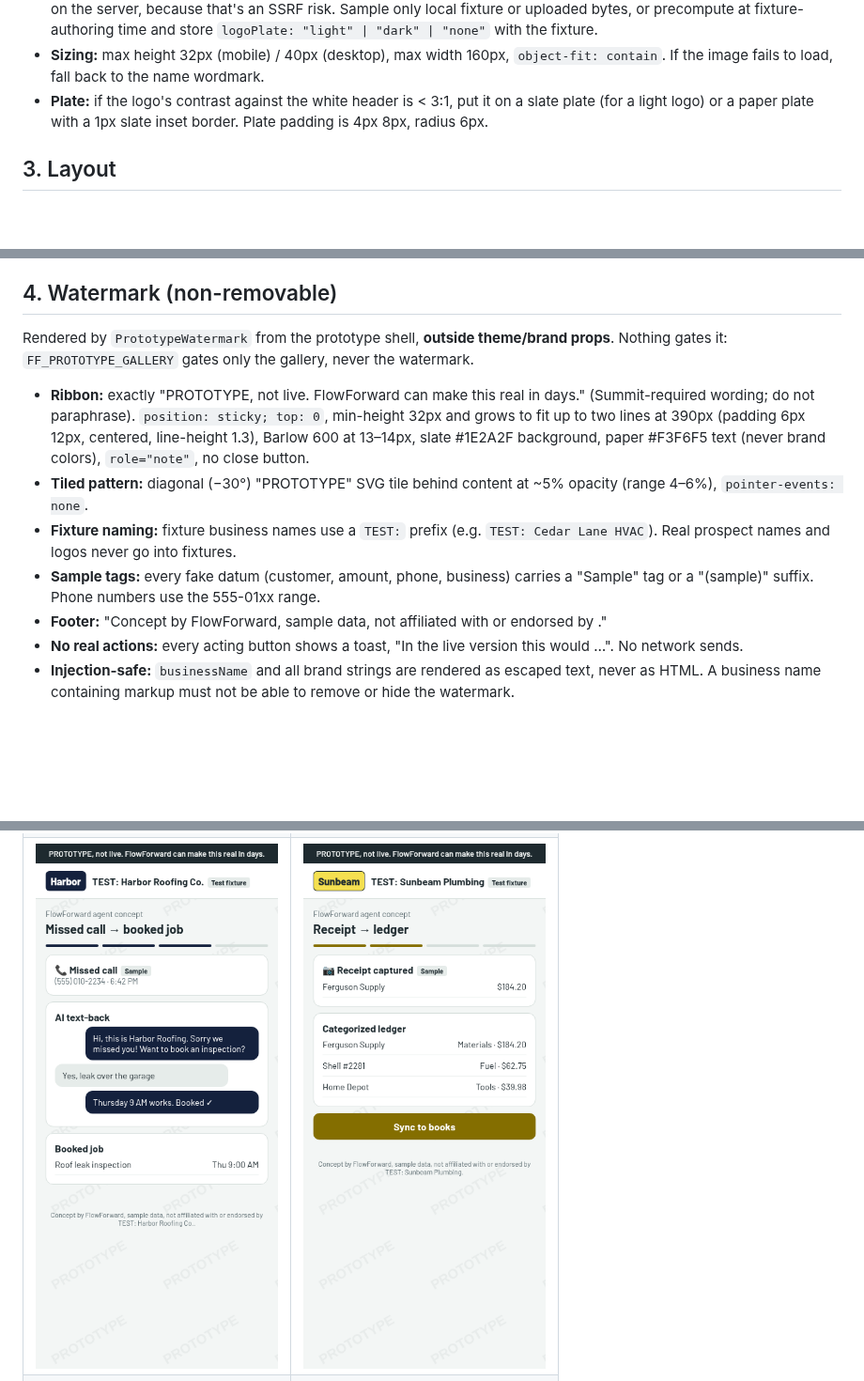
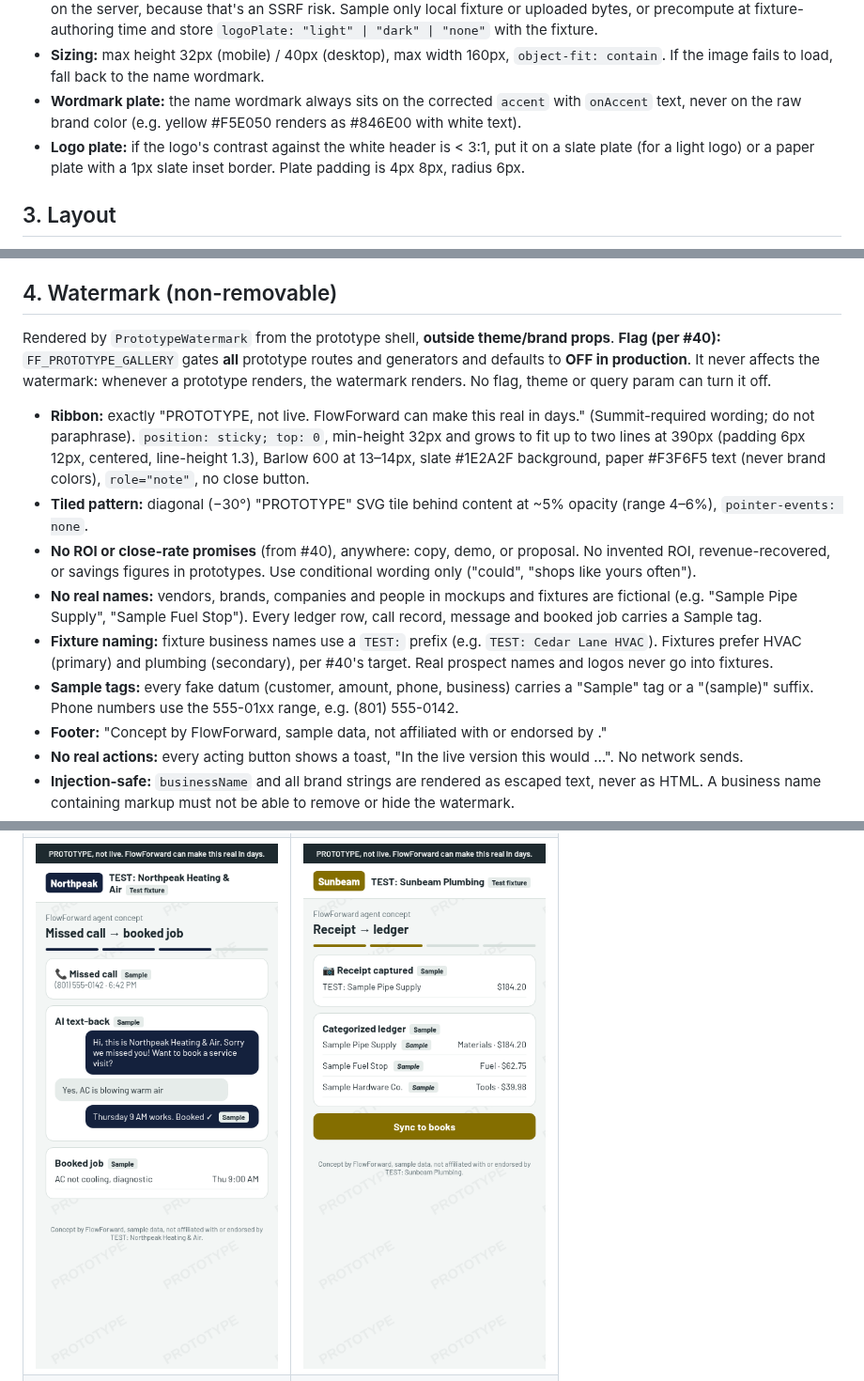
Before and after one commit to kelbyturk50-bot/flowforward-engine, a Markdown page: docs/design/prototype-system.md, 3 parts joined by grey strips. Shown at 94% size. Drawn GitHub-style; pictures changed too: docs/design/prototype/agent-bookkeeping.png, docs/design/prototype/agent-call.png; blank space fills up the shorter version.

```diff
--- a/docs/design/prototype-system.md
+++ b/docs/design/prototype-system.md
@@ -55,7 +55,8 @@ The surfaces are always light, so in practice this darkens. Hue is preserved, so
 - **Allowed logo sources in v1:** checked-in fixtures, or an image Kelby enters manually (uploaded or committed as an asset). **No fetching from a prospect's website.** That waits for #30 plus a Warden review.
 - **No server-side remote fetch, ever.** Logo luminance sampling (for the plate decision) must never fetch a remote URL on the server, because that's an SSRF risk. Sample only local fixture or uploaded bytes, or precompute at fixture-authoring time and store `logoPlate: "light" | "dark" | "none"` with the fixture.
 - **Sizing:** max height 32px (mobile) / 40px (desktop), max width 160px, `object-fit: contain`. If the image fails to load, fall back to the name wordmark.
-- **Plate:** if the logo's contrast against the white header is < 3:1, put it on a slate plate (for a light logo) or a paper plate with a 1px slate inset border. Plate padding is 4px 8px, radius 6px.
+- **Wordmark plate:** the name wordmark always sits on the corrected `accent` with `onAccent` text, never on the raw brand color (e.g. yellow #F5E050 renders as #846E00 with white text).
+- **Logo plate:** if the logo's contrast against the white header is < 3:1, put it on a slate plate (for a light logo) or a paper plate with a 1px slate inset border. Plate padding is 4px 8px, radius 6px.
 
 ## 3. Layout
 
@@ -71,12 +72,14 @@ Mobile-first at **390px**, desktop at **1280px**. On desktop the flow sits in a
 
 ## 4. Watermark (non-removable)
 
-Rendered by `PrototypeWatermark` from the prototype shell, **outside theme/brand props**. Nothing gates it: `FF_PROTOTYPE_GALLERY` gates only the gallery, never the watermark.
+Rendered by `PrototypeWatermark` from the prototype shell, **outside theme/brand props**. **Flag (per #40):** `FF_PROTOTYPE_GALLERY` gates **all** prototype routes and generators and defaults to **OFF in production**. It never affects the watermark: whenever a prototype renders, the watermark renders. No flag, theme or query param can turn it off.
 
 - **Ribbon:** exactly "PROTOTYPE, not live. FlowForward can make this real in days." (Summit-required wording; do not paraphrase). `position: sticky; top: 0`, min-height 32px and grows to fit up to two lines at 390px (padding 6px 12px, centered, line-height 1.3), Barlow 600 at 13–14px, slate #1E2A2F background, paper #F3F6F5 text (never brand colors), `role="note"`, no close button.
 - **Tiled pattern:** diagonal (−30°) "PROTOTYPE" SVG tile behind content at ~5% opacity (range 4–6%), `pointer-events: none`.
-- **Fixture naming:** fixture business names use a `TEST:` prefix (e.g. `TEST: Cedar Lane HVAC`). Real prospect names and logos never go into fixtures.
-- **Sample tags:** every fake datum (customer, amount, phone, business) carries a "Sample" tag or a "(sample)" suffix. Phone numbers use the 555-01xx range.
+- **No ROI or close-rate promises** (from #40), anywhere: copy, demo, or proposal. No invented ROI, revenue-recovered, or savings figures in prototypes. Use conditional wording only ("could", "shops like yours often").
+- **No real names:** vendors, brands, companies and people in mockups and fixtures are fictional (e.g. "Sample Pipe Supply", "Sample Fuel Stop"). Every ledger row, call record, message and booked job carries a Sample tag.
+- **Fixture naming:** fixture business names use a `TEST:` prefix (e.g. `TEST: Cedar Lane HVAC`). Fixtures prefer HVAC (primary) and plumbing (secondary), per #40's target. Real prospect names and logos never go into fixtures.
+- **Sample tags:** every fake datum (customer, amount, phone, business) carries a "Sample" tag or a "(sample)" suffix. Phone numbers use the 555-01xx range, e.g. (801) 555-0142.
 - **Footer:** "Concept by FlowForward, sample data, not affiliated with or endorsed by <Business>."
 - **No real actions:** every acting button shows a toast, "In the live version this would …". No network sends.
 - **Injection-safe:** `businessName` and all brand strings are rendered as escaped text, never as HTML. A business name containing markup must not be able to remove or hide the watermark.
```
Also changed, not shown: other parts of docs/design/prototype-system.md (+3 -1 lines), docs/design/prototype/cta-panel.png, docs/design/prototype/shell-navy.png, docs/design/prototype/shell-yellow.png.
